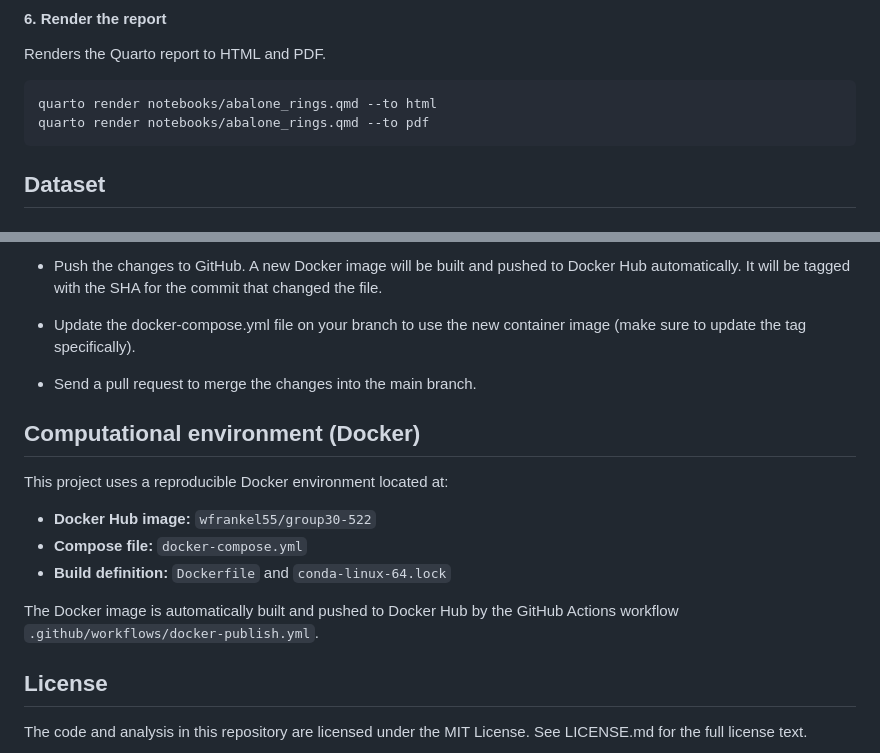
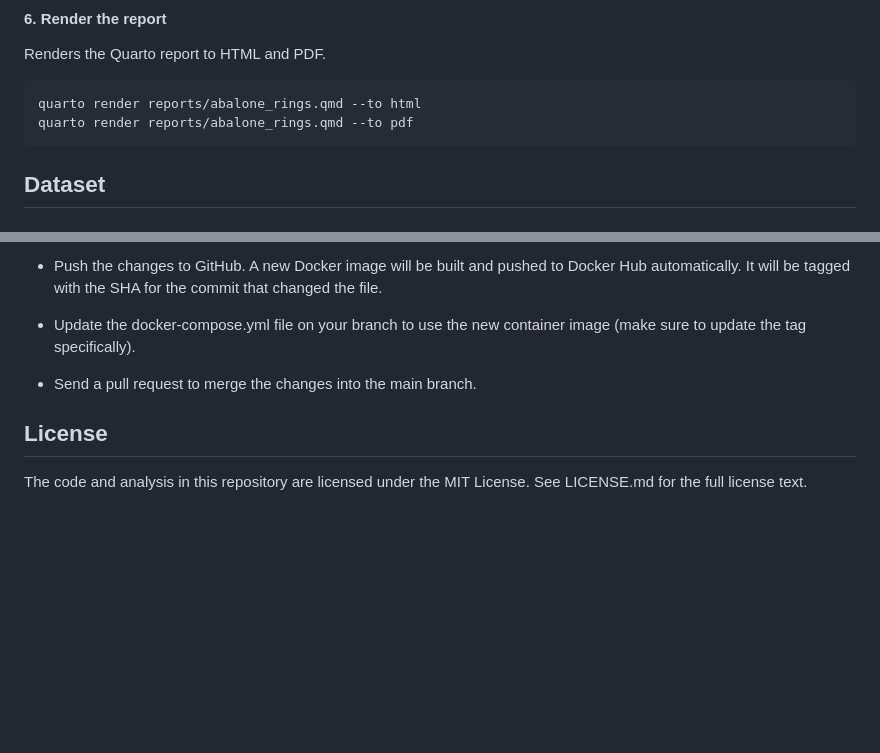
Before and after one commit to wendyf55/Group30-522, a Markdown page: README.md, 2 parts joined by grey strips. GitHub-like rendering; blank space fills up the shorter version.

Commit message:
delete computation env part

````diff
--- a/README.md
+++ b/README.md
@@ -112,8 +112,8 @@ python scripts/train_model.py --train-path data/processed/abalone_train.csv --te
 Renders the Quarto report to HTML and PDF.
 
 ```bash
-quarto render notebooks/abalone_rings.qmd --to html
-quarto render notebooks/abalone_rings.qmd --to pdf
+quarto render reports/abalone_rings.qmd --to html
+quarto render reports/abalone_rings.qmd --to pdf
 ```
 
 ## Dataset
@@ -151,17 +151,6 @@ Install these via the conda environment described above to ensure a reproducible
 
 - Send a pull request to merge the changes into the main branch.
 
-## Computational environment (Docker)
-
-This project uses a reproducible Docker environment located at:
-
-- **Docker Hub image:** `wfrankel55/group30-522`
-- **Compose file:** `docker-compose.yml`
-- **Build definition:** `Dockerfile` and `conda-linux-64.lock`
-
-The Docker image is automatically built and pushed to Docker Hub by the
-GitHub Actions workflow `.github/workflows/docker-publish.yml`.
-
 ## License
 
 The code and analysis in this repository are licensed under the MIT License.
````
